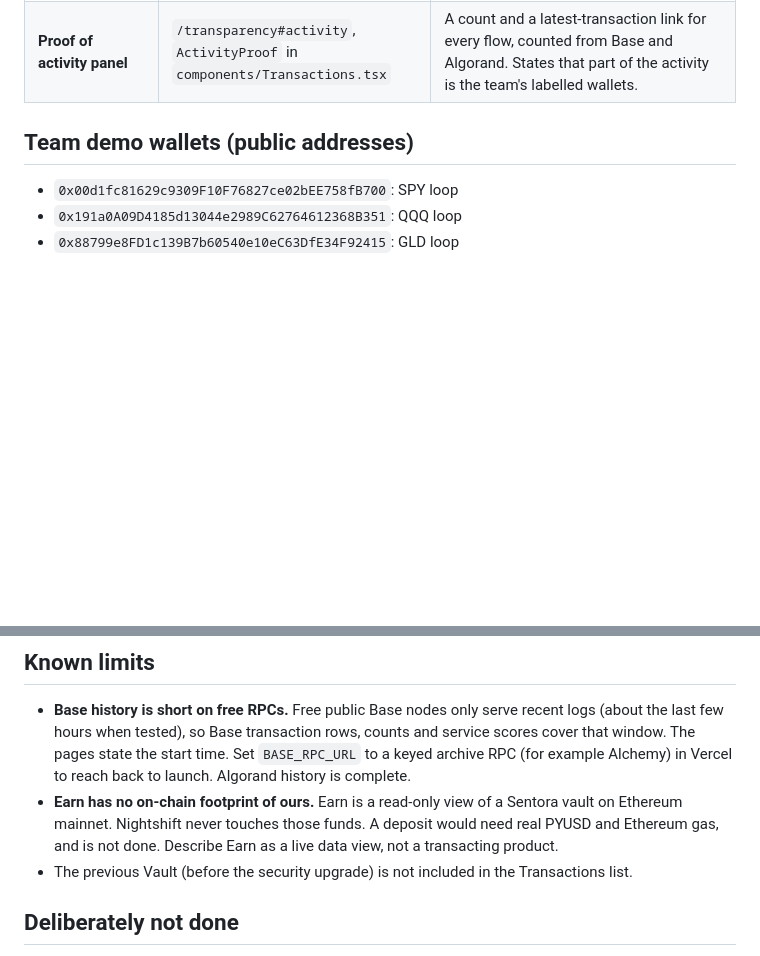
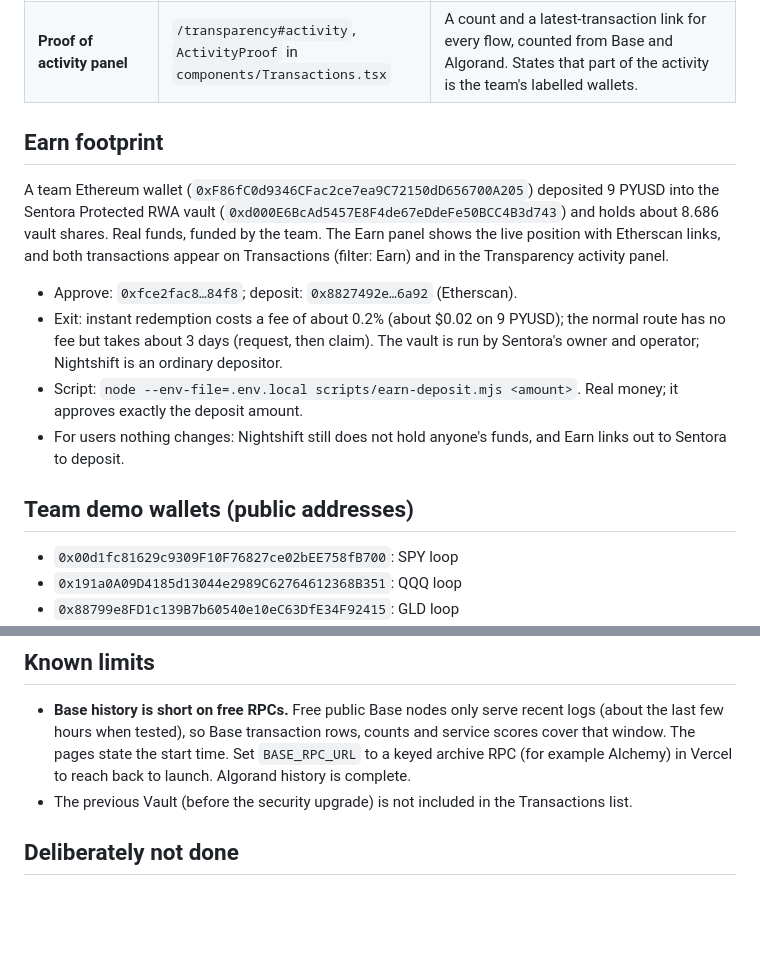
Before and after one commit to nightshift-labs007/nightshift, a Markdown page: docs/ONCHAIN_ACTIVITY.md, 2 parts joined by grey strips. GitHub-like rendering; blank space fills up the shorter version.

Commit message:
Docs: Earn footprint
Co-Authored-By: Claude Sonnet 5.5 <noreply@anthropic.com>

```diff
--- a/docs/ONCHAIN_ACTIVITY.md
+++ b/docs/ONCHAIN_ACTIVITY.md
@@ -15,6 +15,15 @@ The ask: show a footprint on-chain that the product works (Vaults, Borrow, Earn
 | **Team demo wallets** | `scripts/demo-activity.mjs`, `lib/team-wallets.ts` | Three wallets ran the full Vault loop on Base mainnet: faucet, deposit, borrow, Guardian rule on, repay, withdraw (about 24 real transactions, demo assets only). They are labelled "Team demo wallet" on the leaderboard and "Team" on Transactions. Private keys are in the git-ignored `.env.local` and are not in the repo. |
 | **Proof of activity panel** | `/transparency#activity`, `ActivityProof` in `components/Transactions.tsx` | A count and a latest-transaction link for every flow, counted from Base and Algorand. States that part of the activity is the team's labelled wallets. |
 
+## Earn footprint
+
+A team Ethereum wallet (`0xF86fC0d9346CFac2ce7ea9C72150dD656700A205`) deposited 9 PYUSD into the Sentora Protected RWA vault (`0xd000E6BcAd5457E8F4de67eDdeFe50BCC4B3d743`) and holds about 8.686 vault shares. Real funds, funded by the team. The Earn panel shows the live position with Etherscan links, and both transactions appear on Transactions (filter: Earn) and in the Transparency activity panel.
+
+- Approve: `0xfce2fac8…84f8`; deposit: `0x8827492e…6a92` (Etherscan).
+- Exit: instant redemption costs a fee of about 0.2% (about $0.02 on 9 PYUSD); the normal route has no fee but takes about 3 days (request, then claim). The vault is run by Sentora's owner and operator; Nightshift is an ordinary depositor.
+- Script: `node --env-file=.env.local scripts/earn-deposit.mjs <amount>`. Real money; it approves exactly the deposit amount.
+- For users nothing changes: Nightshift still does not hold anyone's funds, and Earn links out to Sentora to deposit.
+
 ## Team demo wallets (public addresses)
 
 - `0x00d1fc81629c9309F10F76827ce02bEE758fB700`: SPY loop
@@ -26,7 +35,6 @@ Each holds an open, healthy loan (health factor about 7) with Guardian protectio
 ## Known limits
 
 - **Base history is short on free RPCs.** Free public Base nodes only serve recent logs (about the last few hours when tested), so Base transaction rows, counts and service scores cover that window. The pages state the start time. Set `BASE_RPC_URL` to a keyed archive RPC (for example Alchemy) in Vercel to reach back to launch. Algorand history is complete.
-- **Earn has no on-chain footprint of ours.** Earn is a read-only view of a Sentora vault on Ethereum mainnet. Nightshift never touches those funds. A deposit would need real PYUSD and Ethereum gas, and is not done. Describe Earn as a live data view, not a transacting product.
 - The previous Vault (before the security upgrade) is not included in the Transactions list.
 
 ## Deliberately not done
```
